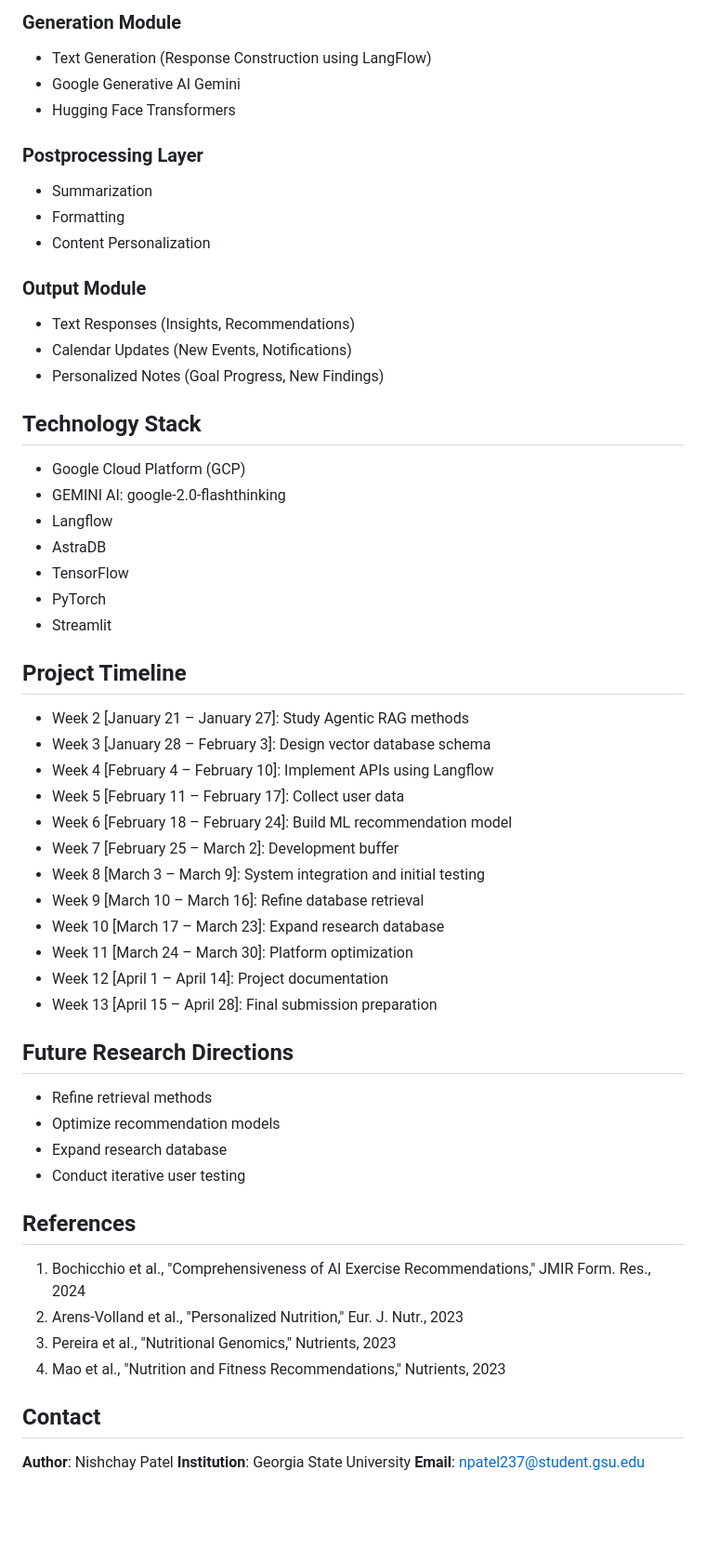
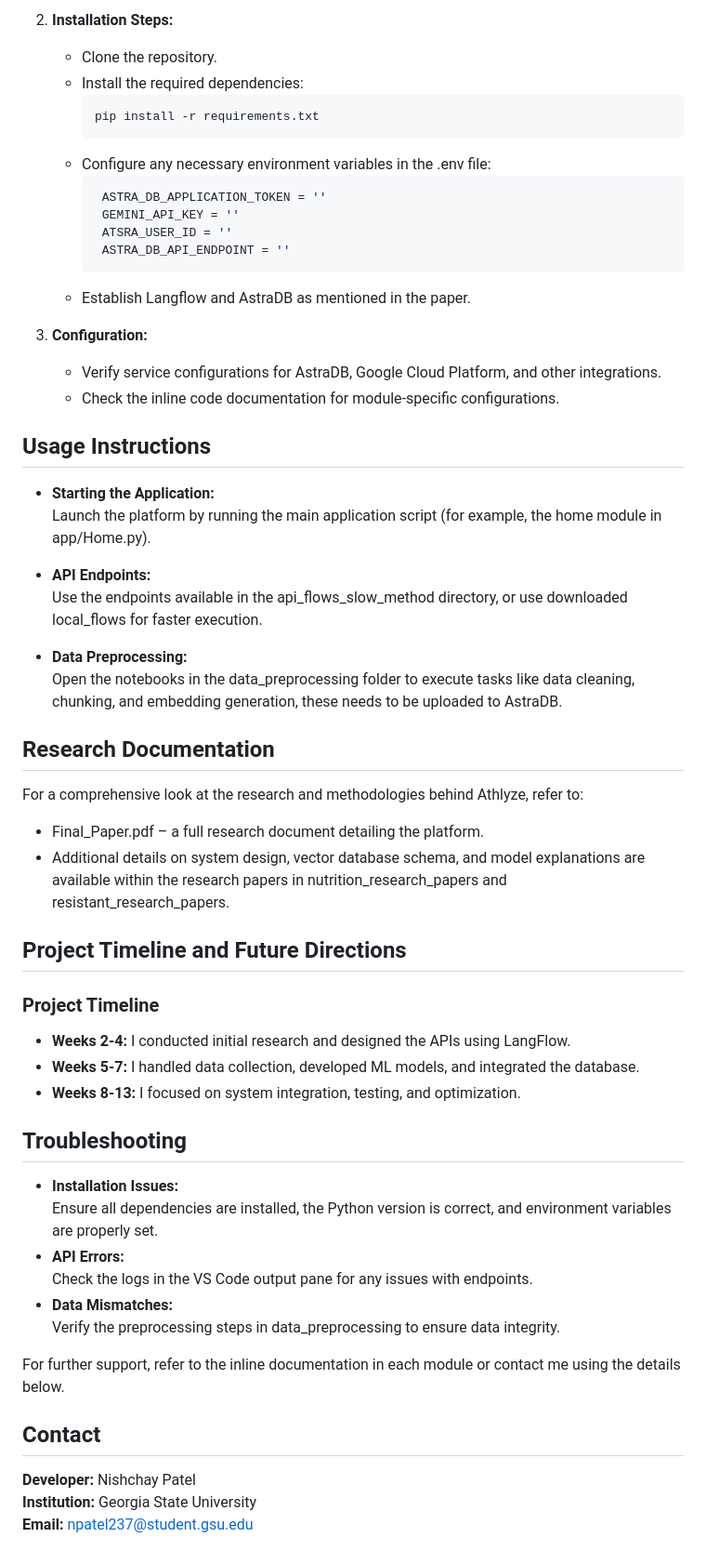
Before and after one commit to Nishchaypat/Athlyze, a Markdown page: README.md, the part around the change printed below. Shown: that part at 93% size. Rendered like a GitHub page; blank space fills up the shorter version.

````diff
--- a/README.md
+++ b/README.md
@@ -64,55 +52,61 @@ Athlyze employs a three-step research methodology:
 
-### Generation Module
-* Text Generation (Response Construction using LangFlow)
- * Google Generative AI Gemini
- * Hugging Face Transformers
+2. **Installation Steps:**
+   - Clone the repository.
+   - Install the required dependencies:
+     ```sh
+     pip install -r requirements.txt
+     ```
+   - Configure any necessary environment variables in the .env file:
+     ```sh
+      ASTRA_DB_APPLICATION_TOKEN = ''
+      GEMINI_API_KEY = ''
+      ATSRA_USER_ID = ''
+      ASTRA_DB_API_ENDPOINT = ''
+     ```
+   - Establish Langflow and AstraDB as mentioned in the paper.
 
-### Postprocessing Layer
-* Summarization
-* Formatting
-* Content Personalization
 
-### Output Module
-* Text Responses (Insights, Recommendations)
-* Calendar Updates (New Events, Notifications)
-* Personalized Notes (Goal Progress, New Findings)
+3. **Configuration:**
+   - Verify service configurations for AstraDB, Google Cloud Platform, and other integrations.
+   - Check the inline code documentation for module-specific configurations.
 
-## Technology Stack
-* Google Cloud Platform (GCP)
-* GEMINI AI: google-2.0-flashthinking
-* Langflow
-* AstraDB
-* TensorFlow
-* PyTorch
-* Streamlit
+## Usage Instructions
 
-## Project Timeline
-* Week 2 [January 21 – January 27]: Study Agentic RAG methods
-* Week 3 [January 28 – February 3]: Design vector database schema
-* Week 4 [February 4 – February 10]: Implement APIs using Langflow
-* Week 5 [February 11 – February 17]: Collect user data
-* Week 6 [February 18 – February 24]: Build ML recommendation model
-* Week 7 [February 25 – March 2]: Development buffer
-* Week 8 [March 3 – March 9]: System integration and initial testing
-* Week 9 [March 10 – March 16]: Refine database retrieval
-* Week 10 [March 17 – March 23]: Expand research database
-* Week 11 [March 24 – March 30]: Platform optimization
-* Week 12 [April 1 – April 14]: Project documentation
-* Week 13 [April 15 – April 28]: Final submission preparation
+- **Starting the Application:**
+  Launch the platform by running the main application script (for example, the home module in app/Home.py).
 
-## Future Research Directions
-* Refine retrieval methods
-* Optimize recommendation models
-* Expand research database
-* Conduct iterative user testing
+- **API Endpoints:**
+  Use the endpoints available in the api_flows_slow_method directory, or use downloaded local_flows for faster execution.
 
-## References
-1. Bochicchio et al., "Comprehensiveness of AI Exercise Recommendations," JMIR Form. Res., 2024
-2. Arens-Volland et al., "Personalized Nutrition," Eur. J. Nutr., 2023
-3. Pereira et al., "Nutritional Genomics," Nutrients, 2023
-4. Mao et al., "Nutrition and Fitness Recommendations," Nutrients, 2023
+- **Data Preprocessing:**
+  Open the notebooks in the data_preprocessing folder to execute tasks like data cleaning, chunking, and embedding generation, these needs to be uploaded to AstraDB.
+
+## Research Documentation
+
+For a comprehensive look at the research and methodologies behind Athlyze, refer to:
+- Final_Paper.pdf – a full research document detailing the platform.
+- Additional details on system design, vector database schema, and model explanations are available within the research papers in nutrition_research_papers and resistant_research_papers.
+
+## Project Timeline and Future Directions
+
+### Project Timeline
+- **Weeks 2-4:** I conducted initial research and designed the APIs using LangFlow.
+- **Weeks 5-7:** I handled data collection, developed ML models, and integrated the database.
+- **Weeks 8-13:** I focused on system integration, testing, and optimization.
+
+## Troubleshooting
+
+- **Installation Issues:**
+  Ensure all dependencies are installed, the Python version is correct, and environment variables are properly set.
+- **API Errors:**
+  Check the logs in the VS Code output pane for any issues with endpoints.
+- **Data Mismatches:**
+  Verify the preprocessing steps in data_preprocessing to ensure data integrity.
+
+For further support, refer to the inline documentation in each module or contact me using the details below.
 
 ## Contact
-**Author**: Nishchay Patel
-**Institution**: Georgia State University
-**Email**: npatel237@student.gsu.edu
+
+**Developer:** Nishchay Patel
+**Institution:** Georgia State University
+**Email:** npatel237@student.gsu.edu
````
Also changed, not shown: other parts of README.md (+42 -54 lines).
